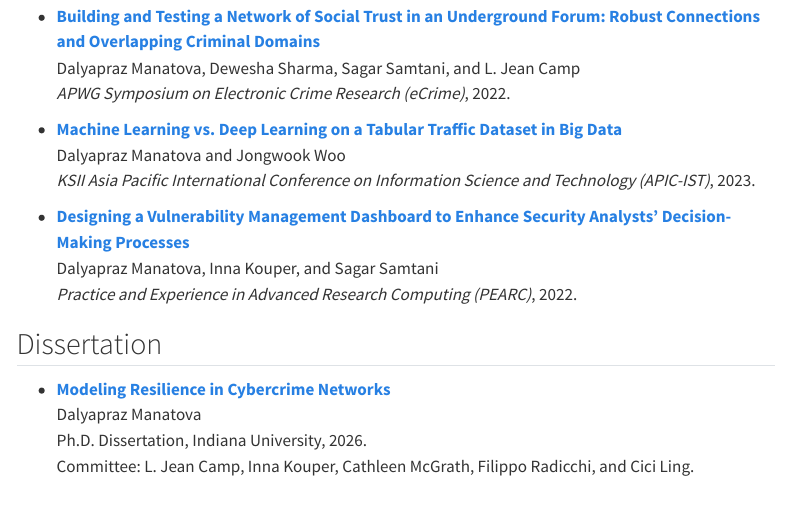
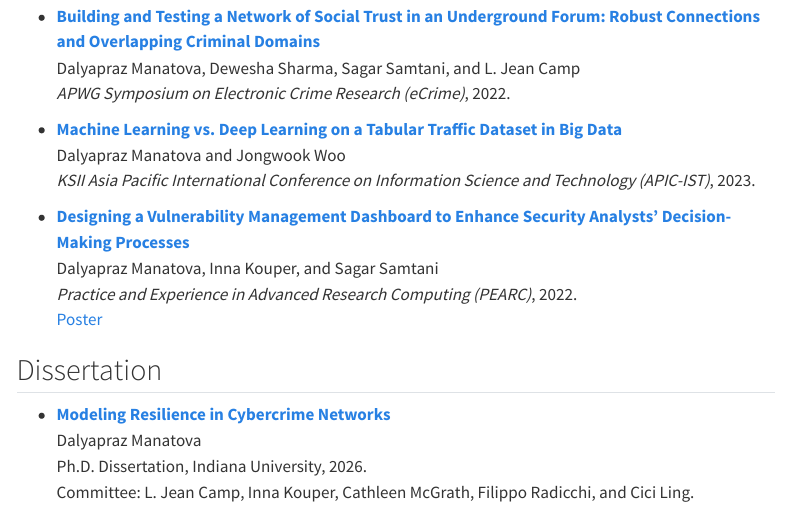
Before and after one commit to dalyapraz/dalyapraz.github.io, a Quarto document (publications.qmd): the page in a window 1100 px wide, from 930 px down. Rendered offline with R 4.5, knitr and Pandoc in place of Quarto, with nearby package versions; menus at the side of the page are left out.

Commit message:
Update site metadata

```diff
--- a/_quarto.yml
+++ b/_quarto.yml
@@ -7,5 +8,9 @@ website:
   site-url: https://dalya.info
   favicon: files/icon.svg
+  open-graph: true
+  twitter-card:
+    creator: "@dalyapraz"
+    image: images/dalya-profile.jpg
   navbar:
     right:
       - text: Research
--- a/publications.qmd
+++ b/publications.qmd
@@ -57,6 +57,7 @@ title: "Publications"
 - [**Designing a Vulnerability Management Dashboard to Enhance Security Analysts' Decision-Making Processes**](https://doi.org/10.1145/3491418.3535176)
   Dalyapraz Manatova, Inna Kouper, and Sagar Samtani
   *Practice and Experience in Advanced Research Computing (PEARC)*, 2022.
+  [Poster](https://pearc.acm.org/pearc22/wp-content/uploads/2022/07/Vulnerability-Management-Dashboard-Manatova-Kouper-Samtani.pdf)
 
 
 ## Dissertation
```
Also changed, not shown: talks.qmd (+1 -0 lines), .quarto/idx/publications.qmd.json, .quarto/idx/talks.qmd.json, _quarto.yml (1 more changed lines), 5 other files.
